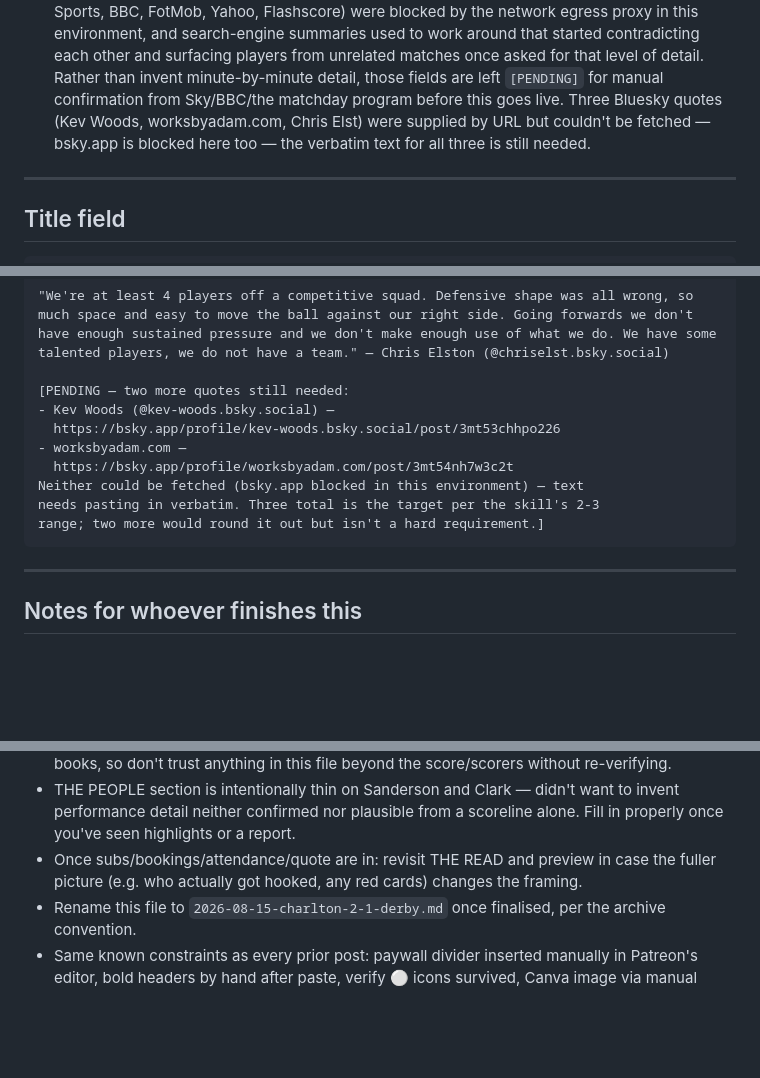
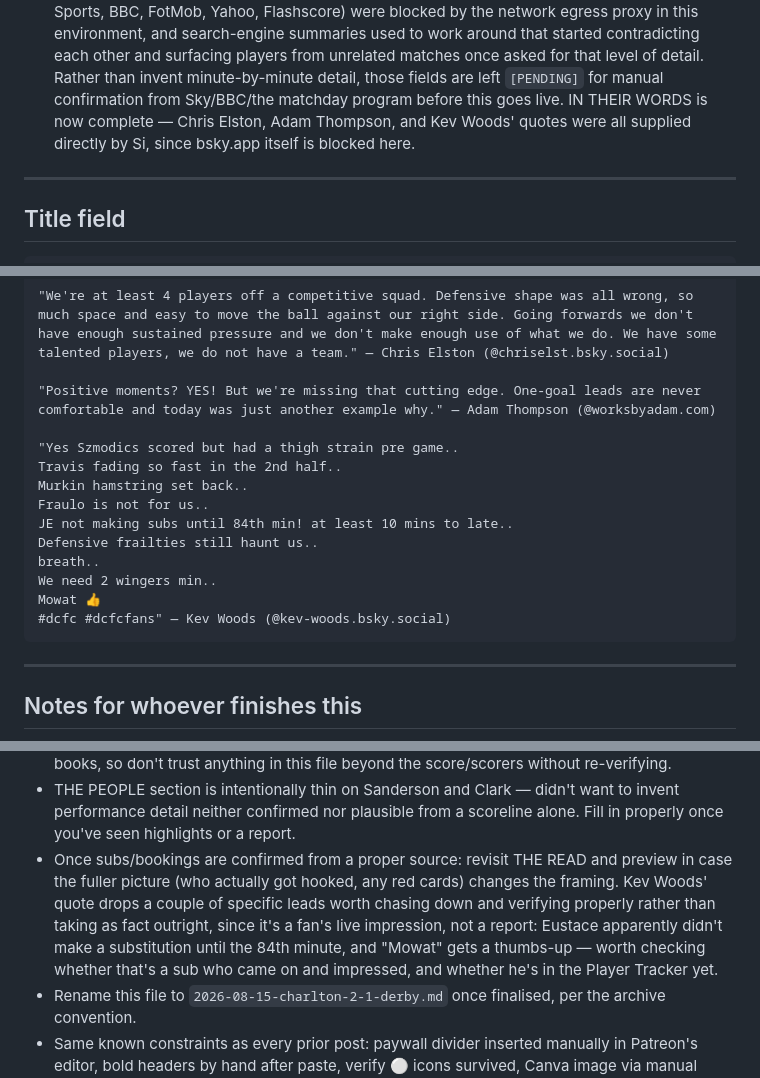
Before and after one commit to si/rams, a Markdown page: posts/2026-08-15-charlton-vs-derby-draft.md, 3 parts joined by grey strips. Drawn GitHub-style; blank space fills up the shorter version.

Commit message:
Complete IN THEIR WORDS with Adam Thompson and Kev Woods quotes
All three fan quotes (Elston, Thompson, Woods) now in place. Noted Kev
Woods' quote as a lead on subs timing (Eustace's first change at 84')
and a possible impressive sub (Mowat) worth chasing down properly rather
than taking as confirmed.

Co-Authored-By: Claude Sonnet 5 <noreply@anthropic.com>
Claude-Session: https://claude.ai/code/session_01EGFRsqPrSTKNDTbhQaaK9V

````diff
--- a/posts/2026-08-15-charlton-vs-derby-draft.md
+++ b/posts/2026-08-15-charlton-vs-derby-draft.md
@@ -13,10 +13,9 @@
   contradicting each other and surfacing players from unrelated matches once
   asked for that level of detail. Rather than invent minute-by-minute
   detail, those fields are left `[PENDING]` for manual confirmation from
-  Sky/BBC/the matchday program before this goes live. Three Bluesky quotes
-  (Kev Woods, worksbyadam.com, Chris Elst) were supplied by URL but couldn't
-  be fetched — bsky.app is blocked here too — the verbatim text for all
-  three is still needed.
+  Sky/BBC/the matchday program before this goes live. IN THEIR WORDS is now
+  complete — Chris Elston, Adam Thompson, and Kev Woods' quotes were all
+  supplied directly by Si, since bsky.app itself is blocked here.
 
 ---
 
@@ -122,14 +121,18 @@ IN THEIR WORDS 🗣️
 
 "We're at least 4 players off a competitive squad. Defensive shape was all wrong, so much space and easy to move the ball against our right side. Going forwards we don't have enough sustained pressure and we don't make enough use of what we do. We have some talented players, we do not have a team." — Chris Elston (@chriselst.bsky.social)
 
-[PENDING — two more quotes still needed:
-- Kev Woods (@kev-woods.bsky.social) —
-  https://bsky.app/profile/kev-woods.bsky.social/post/3mt53chhpo226
-- worksbyadam.com —
-  https://bsky.app/profile/worksbyadam.com/post/3mt54nh7w3c2t
-Neither could be fetched (bsky.app blocked in this environment) — text
-needs pasting in verbatim. Three total is the target per the skill's 2-3
-range; two more would round it out but isn't a hard requirement.]
+"Positive moments? YES! But we're missing that cutting edge. One-goal leads are never comfortable and today was just another example why." — Adam Thompson (@worksbyadam.com)
+
+"Yes Szmodics scored but had a thigh strain pre game..
+Travis fading so fast in the 2nd half..
+Murkin hamstring set back..
+Fraulo is not for us..
+JE not making subs until 84th min! at least 10 mins to late..
+Defensive frailties still haunt us..
+breath..
+We need 2 wingers min..
+Mowat 👍
+#dcfc #dcfcfans" — Kev Woods (@kev-woods.bsky.social)
 ```
 
 ---
@@ -149,9 +152,14 @@ range; two more would round it out but isn't a hard requirement.]
 - THE PEOPLE section is intentionally thin on Sanderson and Clark — didn't
   want to invent performance detail neither confirmed nor plausible from a
   scoreline alone. Fill in properly once you've seen highlights or a report.
-- Once subs/bookings/attendance/quote are in: revisit THE READ and preview
-  in case the fuller picture (e.g. who actually got hooked, any red cards)
-  changes the framing.
+- Once subs/bookings are confirmed from a proper source: revisit THE READ
+  and preview in case the fuller picture (who actually got hooked, any red
+  cards) changes the framing. Kev Woods' quote drops a couple of specific
+  leads worth chasing down and verifying properly rather than taking as
+  fact outright, since it's a fan's live impression, not a report: Eustace
+  apparently didn't make a substitution until the 84th minute, and "Mowat"
+  gets a thumbs-up — worth checking whether that's a sub who came on and
+  impressed, and whether he's in the Player Tracker yet.
 - Rename this file to `2026-08-15-charlton-2-1-derby.md` once finalised, per
   the archive convention.
 - Same known constraints as every prior post: paywall divider inserted
````
